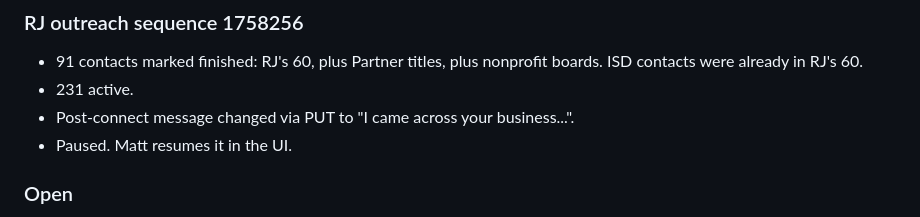
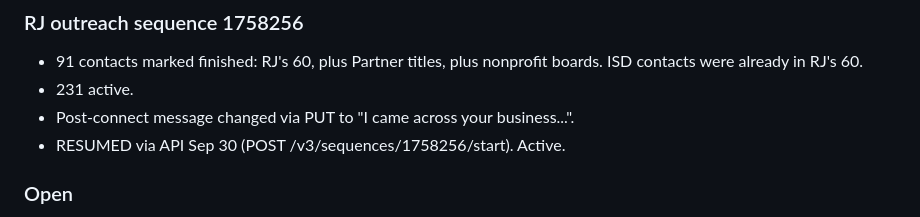
Before and after one commit to mattcretzman/decidedly-wealth-site, a Markdown page: CLAUDE.md, the part around the change. Rendered like a GitHub page.

Commit message:
CLAUDE.md: RJ sequence resumed
Co-Authored-By: Claude Opus 5.5 <noreply@anthropic.com>

```diff
--- a/CLAUDE.md
+++ b/CLAUDE.md
@@ -156,7 +156,7 @@ OAuth app is IN PRODUCTION (verified Sep 30). Re-auth if ever needed: `python3 ~
 - 91 contacts marked finished: RJ's 60, plus Partner titles, plus nonprofit boards. ISD contacts were already in RJ's 60.
 - 231 active.
 - Post-connect message changed via PUT to "I came across your business...".
-- Paused. Matt resumes it in the UI.
+- RESUMED via API Sep 30 (POST /v3/sequences/1758256/start). Active.
 
 ### Open
 - RJ's exit-planning calculator (Claude artifact). Waiting on his link.
```
